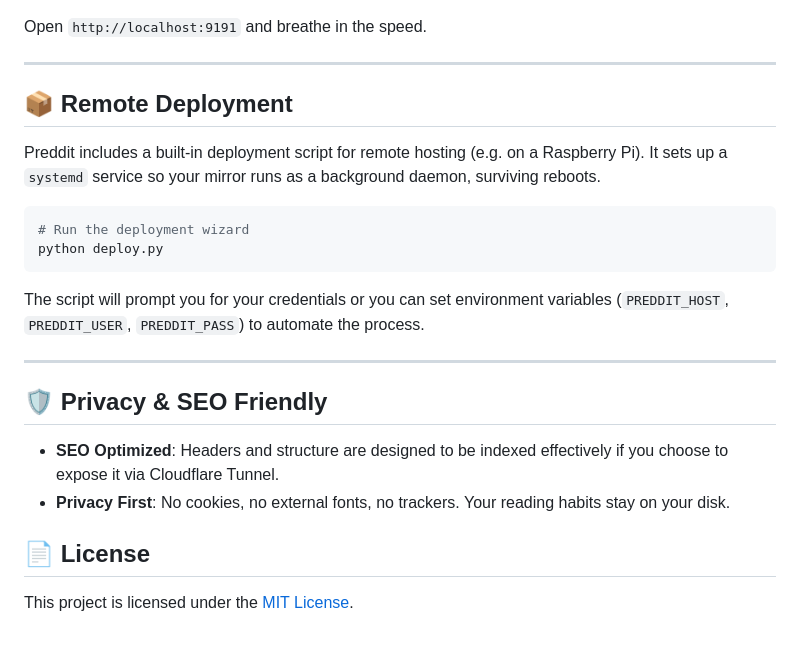
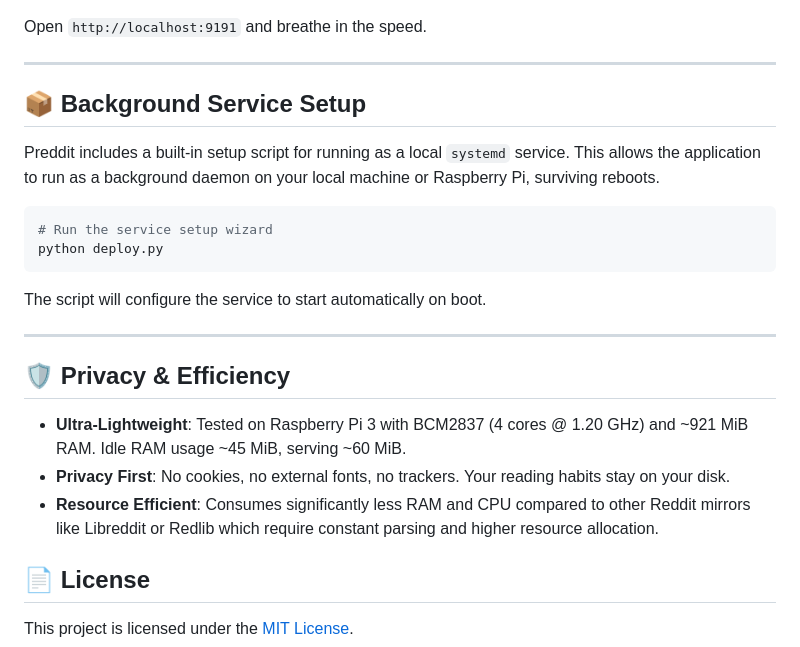
Before and after one commit to instax-dutta/preddit, a Markdown page: README.md, the part around the change. GitHub-like rendering.

Commit message:
docs: Update README to reflect local-only testing and efficiency focus
- Remove live hosting and Cloudflare exposure mentions
- Clarify Pi 3 hardware testing environment (BCM2837)
- Emphasize ultra-low resource usage vs alternatives
- Rename 'Remote Deployment' to 'Background Service Setup' for local systemd configuration

````diff
--- a/README.md
+++ b/README.md
@@ -94,22 +94,23 @@ Open `http://localhost:9191` and breathe in the speed.
 
 ---
 
-## 📦 Remote Deployment
+## 📦 Background Service Setup
 
-Preddit includes a built-in deployment script for remote hosting (e.g. on a Raspberry Pi). It sets up a `systemd` service so your mirror runs as a background daemon, surviving reboots.
+Preddit includes a built-in setup script for running as a local `systemd` service. This allows the application to run as a background daemon on your local machine or Raspberry Pi, surviving reboots.
 
 ```bash
-# Run the deployment wizard
+# Run the service setup wizard
 python deploy.py
 ```
 
-The script will prompt you for your credentials or you can set environment variables (`PREDDIT_HOST`, `PREDDIT_USER`, `PREDDIT_PASS`) to automate the process.
+The script will configure the service to start automatically on boot.
 
 ---
 
-## 🛡️ Privacy & SEO Friendly
-- **SEO Optimized**: Headers and structure are designed to be indexed effectively if you choose to expose it via Cloudflare Tunnel.
+## 🛡️ Privacy & Efficiency
+- **Ultra-Lightweight**: Tested on Raspberry Pi 3 with BCM2837 (4 cores @ 1.20 GHz) and ~921 MiB RAM. Idle RAM usage ~45 MiB, serving ~60 MiB.
 - **Privacy First**: No cookies, no external fonts, no trackers. Your reading habits stay on your disk.
+- **Resource Efficient**: Consumes significantly less RAM and CPU compared to other Reddit mirrors like Libreddit or Redlib which require constant parsing and higher resource allocation.
 
 ## 📄 License
 This project is licensed under the [MIT License](LICENSE).
````
